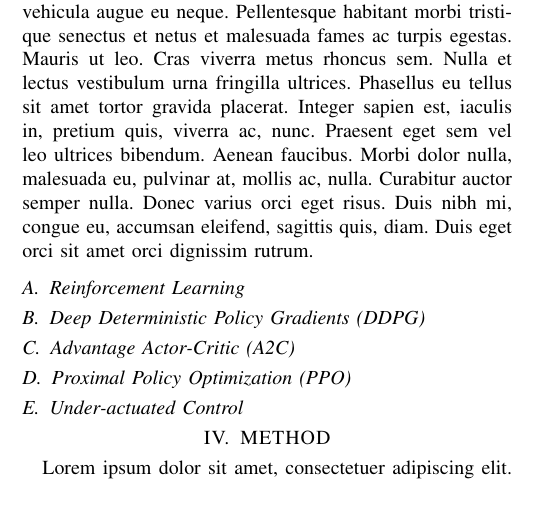
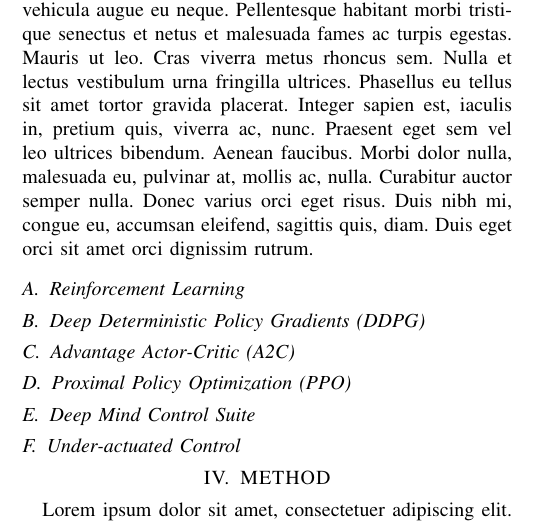
Before and after one commit to RoboticsDesignLab/jitterbug, a LaTeX paper (manuscript/main.tex): part of one column of page 1 of 2, cut so that both start at the same text. Compiled offline with pdfLaTeX.

Commit message:
Add DMC section to manuscript

```diff
--- a/manuscript/main.tex
+++ b/manuscript/main.tex
@@ -87,6 +87,8 @@ Jitterbug: a novel, under-actuated continuous control benchmark
 
 \subsection{Proximal Policy Optimization (PPO)}
 
+\subsection{Deep Mind Control Suite}
+
 \subsection{Under-actuated Control}
 
 \section{METHOD}
```
